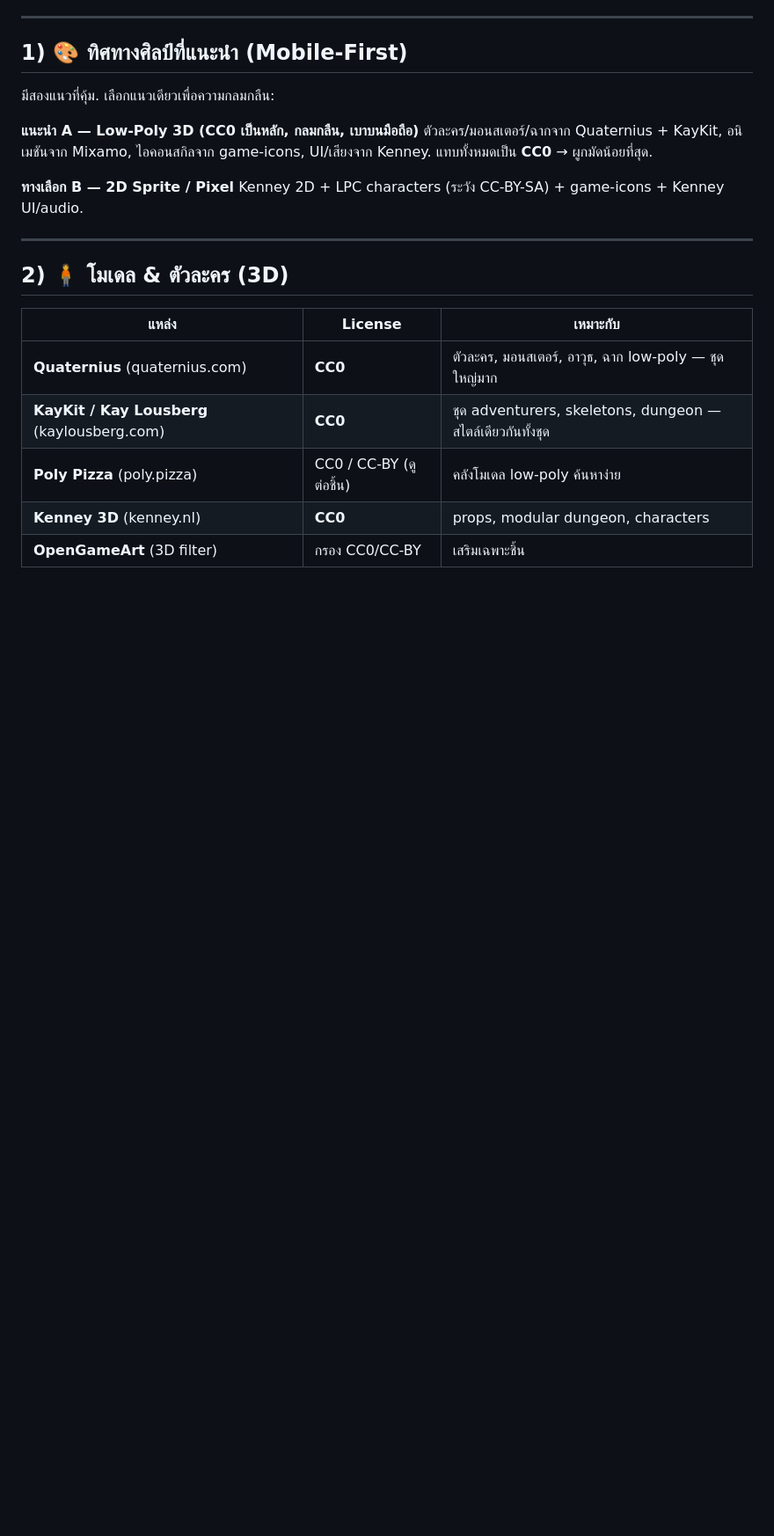
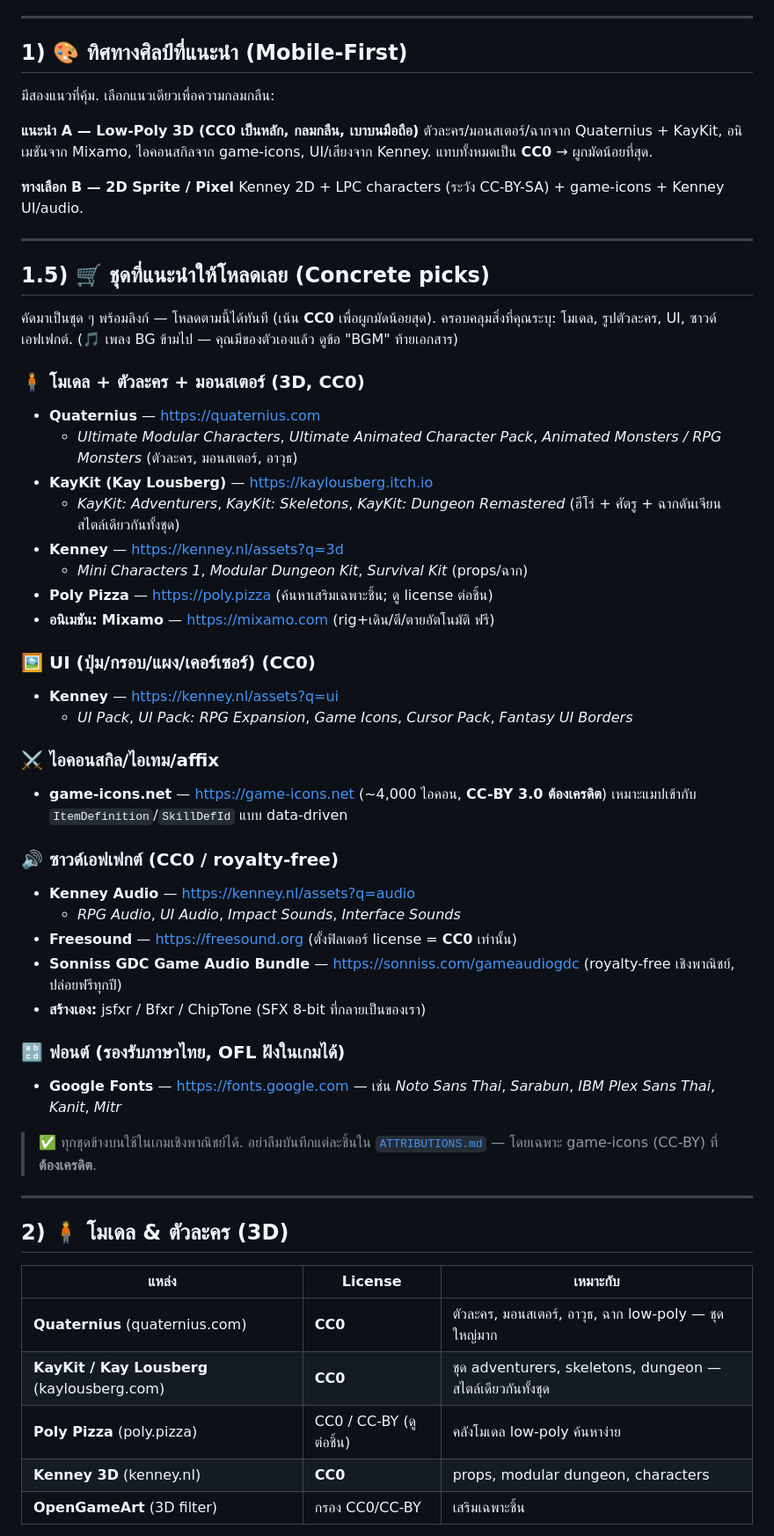
Before and after one commit to dongreadytogo-pixel/Ghost-health-os, a Markdown page: packages/titan-engine/ASSETS.md, the part around the change. Shown at 88% size. Drawn GitHub-style; blank space fills up the shorter version.

Commit message:
Assets: add concrete free-asset shopping list (models/UI/SFX/icons/fonts)
Add a "Concrete picks" section to ASSETS.md with specific, license-verified
packs and direct links for each category the project needs — 3D models &
characters & monsters (Quaternius, KayKit, Kenney; Mixamo for animation), UI
(Kenney UI/RPG packs), skill/item icons (game-icons.net), SFX (Kenney Audio,
Freesound CC0, Sonniss), and Thai-capable OFL fonts (Google Fonts). All
permissively licensed for commercial use; CC0-first to minimize obligations.
Background music is owner-supplied and excluded by design.

Co-Authored-By: Claude Opus 4.8 <noreply@anthropic.com>
Claude-Session: https://claude.ai/code/session_01M6q81xyHMqSgA3cWf6udVZ

```diff
--- a/packages/titan-engine/ASSETS.md
+++ b/packages/titan-engine/ASSETS.md
@@ -48,6 +48,50 @@ game-icons, UI/เสียงจาก Kenney. แทบทั้งหมด
 
 **ทางเลือก B — 2D Sprite / Pixel**
 Kenney 2D + LPC characters (ระวัง CC-BY-SA) + game-icons + Kenney UI/audio.
+
+---
+
+## 1.5) 🛒 ชุดที่แนะนำให้โหลดเลย (Concrete picks)
+
+คัดมาเป็นชุด ๆ พร้อมลิงก์ — โหลดตามนี้ได้ทันที (เน้น **CC0** เพื่อผูกมัดน้อยสุด).
+ครอบคลุมสิ่งที่คุณระบุ: โมเดล, รูปตัวละคร, UI, ซาวด์เอฟเฟกต์.
+(🎵 เพลง BG ข้ามไป — คุณมีของตัวเองแล้ว ดูข้อ "BGM" ท้ายเอกสาร)
+
+### 🧍 โมเดล + ตัวละคร + มอนสเตอร์ (3D, CC0)
+- **Quaternius** — https://quaternius.com
+  - *Ultimate Modular Characters*, *Ultimate Animated Character Pack*,
+    *Animated Monsters / RPG Monsters* (ตัวละคร, มอนสเตอร์, อาวุธ)
+- **KayKit (Kay Lousberg)** — https://kaylousberg.itch.io
+  - *KayKit: Adventurers*, *KayKit: Skeletons*, *KayKit: Dungeon Remastered*
+    (ฮีโร่ + ศัตรู + ฉากดันเจียน สไตล์เดียวกันทั้งชุด)
+- **Kenney** — https://kenney.nl/assets?q=3d
+  - *Mini Characters 1*, *Modular Dungeon Kit*, *Survival Kit* (props/ฉาก)
+- **Poly Pizza** — https://poly.pizza (ค้นหาเสริมเฉพาะชิ้น; ดู license ต่อชิ้น)
+- **อนิเมชัน:** **Mixamo** — https://mixamo.com (rig+เดิน/ตี/ตายอัตโนมัติ ฟรี)
+
+### 🖼️ UI (ปุ่ม/กรอบ/แผง/เคอร์เซอร์) (CC0)
+- **Kenney** — https://kenney.nl/assets?q=ui
+  - *UI Pack*, *UI Pack: RPG Expansion*, *Game Icons*, *Cursor Pack*,
+    *Fantasy UI Borders*
+
+### ⚔️ ไอคอนสกิล/ไอเทม/affix
+- **game-icons.net** — https://game-icons.net (~4,000 ไอคอน, **CC-BY 3.0 ต้องเครดิต**)
+  เหมาะแมปเข้ากับ `ItemDefinition`/`SkillDefId` แบบ data-driven
+
+### 🔊 ซาวด์เอฟเฟกต์ (CC0 / royalty-free)
+- **Kenney Audio** — https://kenney.nl/assets?q=audio
+  - *RPG Audio*, *UI Audio*, *Impact Sounds*, *Interface Sounds*
+- **Freesound** — https://freesound.org (ตั้งฟิลเตอร์ license = **CC0** เท่านั้น)
+- **Sonniss GDC Game Audio Bundle** — https://sonniss.com/gameaudiogdc
+  (royalty-free เชิงพาณิชย์, ปล่อยฟรีทุกปี)
+- **สร้างเอง:** jsfxr / Bfxr / ChipTone (SFX 8-bit ที่กลายเป็นของเรา)
+
+### 🔡 ฟอนต์ (รองรับภาษาไทย, OFL ฝังในเกมได้)
+- **Google Fonts** — https://fonts.google.com — เช่น *Noto Sans Thai*, *Sarabun*,
+  *IBM Plex Sans Thai*, *Kanit*, *Mitr*
+
+> ✅ ทุกชุดข้างบนใช้ในเกมเชิงพาณิชย์ได้. อย่าลืมบันทึกแต่ละชิ้นใน
+> [`ATTRIBUTIONS.md`](./ATTRIBUTIONS.md) — โดยเฉพาะ game-icons (CC-BY) ที่ **ต้องเครดิต**.
 
 ---
 
```
